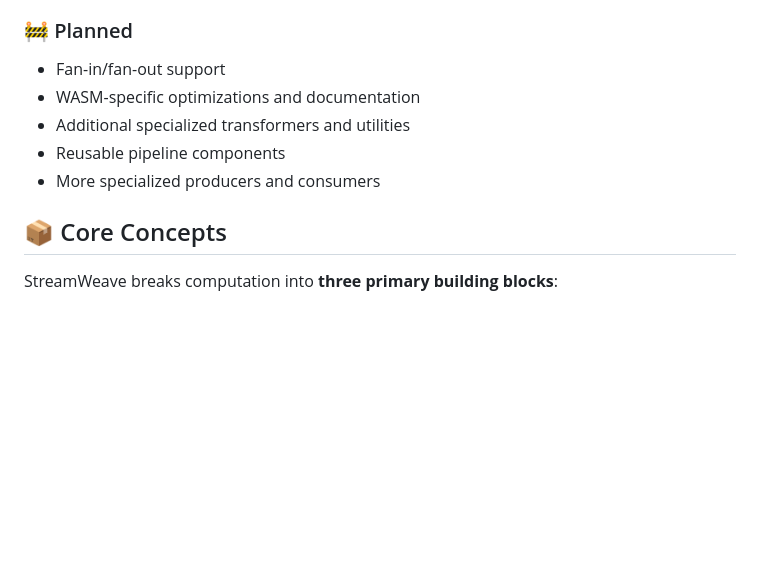
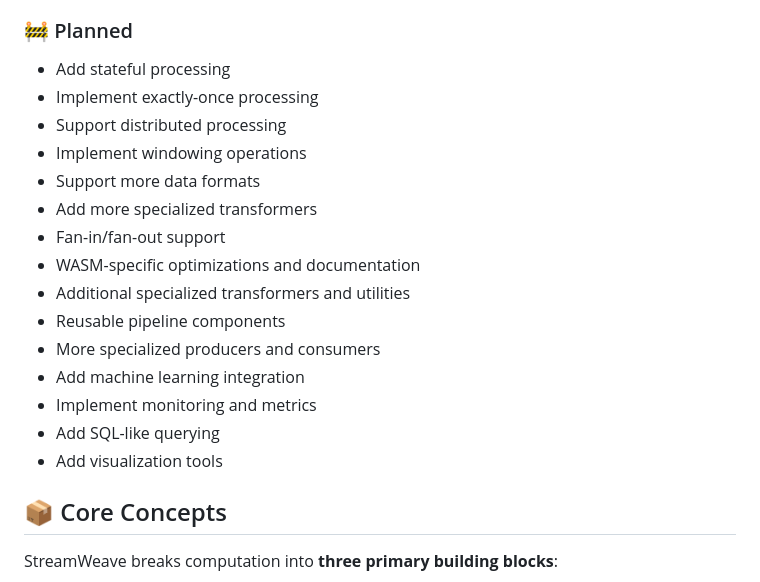
Before and after one commit to Industrial/streamweave, a Markdown page: README.md, the part around the change. GitHub-like rendering; blank space fills up the shorter version.

```diff
--- a/README.md
+++ b/README.md
@@ -23,11 +23,21 @@ browser-specific stream primitives.
 
 ### 🚧 Planned
 
+- Add stateful processing
+- Implement exactly-once processing
+- Support distributed processing
+- Implement windowing operations
+- Support more data formats
+- Add more specialized transformers
 - Fan-in/fan-out support
 - WASM-specific optimizations and documentation
 - Additional specialized transformers and utilities
 - Reusable pipeline components
 - More specialized producers and consumers
+- Add machine learning integration
+- Implement monitoring and metrics
+- Add SQL-like querying
+- Add visualization tools
 
 ## 📦 Core Concepts
 
```
Also changed, not shown: GRAPH.md (added, +282 -0 lines).
